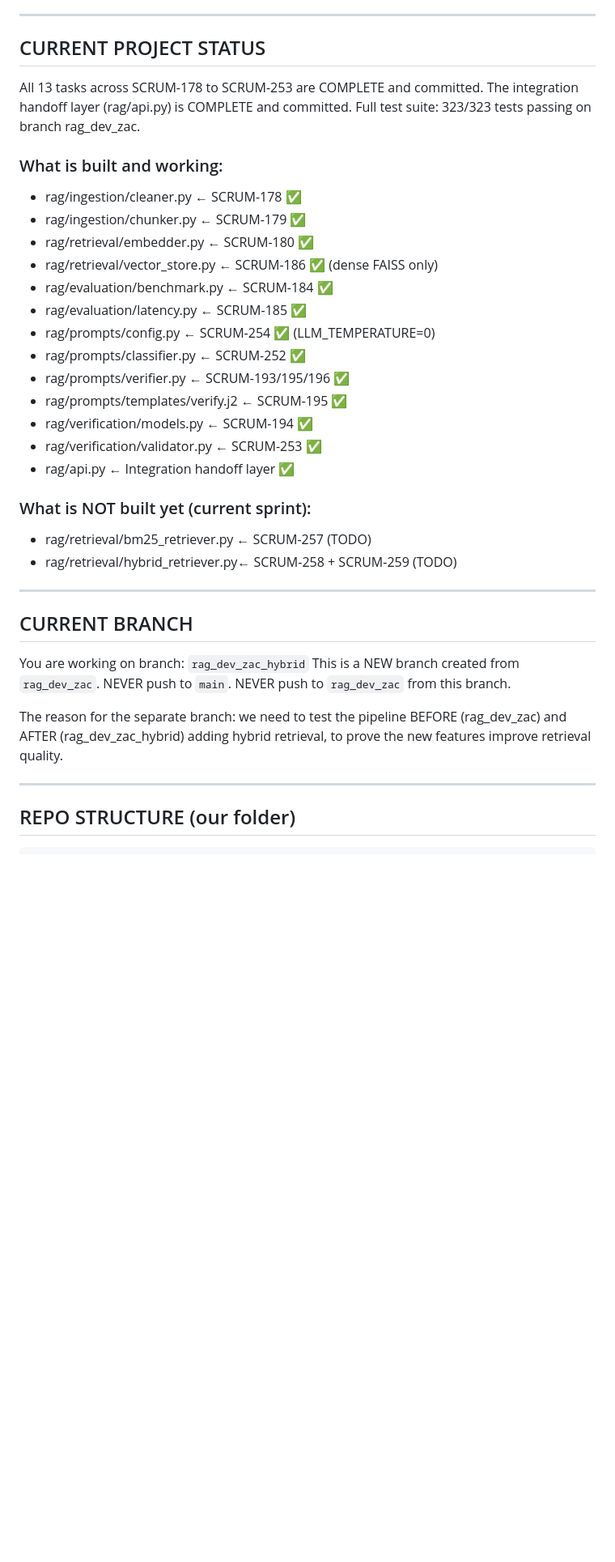
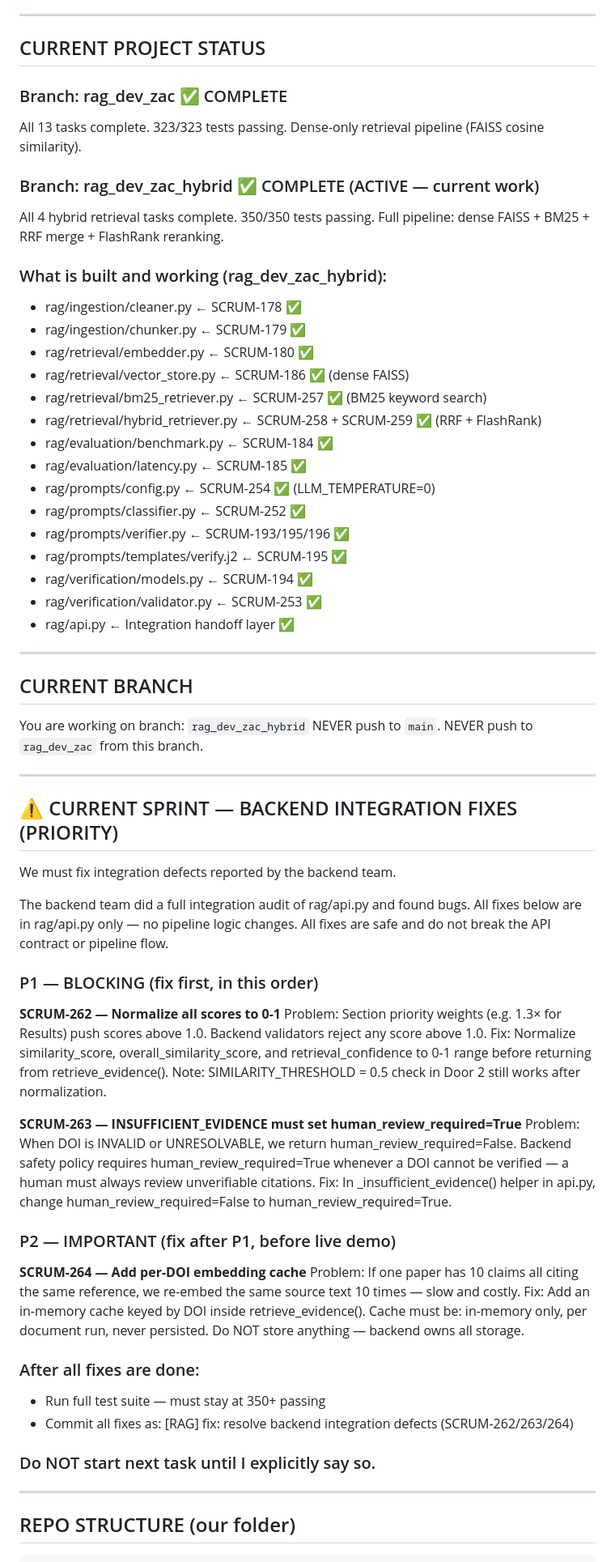
Before and after one commit to GenAIScienceVibe/VerificationOfScientificReferences_GenAI, a Markdown page: CLAUDE.md, the part around one of its changes. Shown at 81% size. Rendered like a GitHub page; blank space fills up the shorter version.

```diff
--- a/CLAUDE.md
+++ b/CLAUDE.md
@@ -31,39 +31,77 @@ We own the RAG pipeline inside the `rag/` folder. We do NOT touch:
 ---
 
 ## CURRENT PROJECT STATUS
-All 13 tasks across SCRUM-178 to SCRUM-253 are COMPLETE and committed.
-The integration handoff layer (rag/api.py) is COMPLETE and committed.
-Full test suite: 323/323 tests passing on branch rag_dev_zac.
 
-### What is built and working:
-- rag/ingestion/cleaner.py         ← SCRUM-178 ✅
-- rag/ingestion/chunker.py         ← SCRUM-179 ✅
-- rag/retrieval/embedder.py        ← SCRUM-180 ✅
-- rag/retrieval/vector_store.py    ← SCRUM-186 ✅ (dense FAISS only)
-- rag/evaluation/benchmark.py      ← SCRUM-184 ✅
-- rag/evaluation/latency.py        ← SCRUM-185 ✅
-- rag/prompts/config.py            ← SCRUM-254 ✅ (LLM_TEMPERATURE=0)
-- rag/prompts/classifier.py        ← SCRUM-252 ✅
-- rag/prompts/verifier.py          ← SCRUM-193/195/196 ✅
-- rag/prompts/templates/verify.j2  ← SCRUM-195 ✅
-- rag/verification/models.py       ← SCRUM-194 ✅
-- rag/verification/validator.py    ← SCRUM-253 ✅
-- rag/api.py                       ← Integration handoff layer ✅
+### Branch: rag_dev_zac ✅ COMPLETE
+All 13 tasks complete. 323/323 tests passing.
+Dense-only retrieval pipeline (FAISS cosine similarity).
 
-### What is NOT built yet (current sprint):
-- rag/retrieval/bm25_retriever.py  ← SCRUM-257 (TODO)
-- rag/retrieval/hybrid_retriever.py← SCRUM-258 + SCRUM-259 (TODO)
+### Branch: rag_dev_zac_hybrid ✅ COMPLETE (ACTIVE — current work)
+All 4 hybrid retrieval tasks complete. 350/350 tests passing.
+Full pipeline: dense FAISS + BM25 + RRF merge + FlashRank reranking.
+
+### What is built and working (rag_dev_zac_hybrid):
+- rag/ingestion/cleaner.py           ← SCRUM-178 ✅
+- rag/ingestion/chunker.py           ← SCRUM-179 ✅
+- rag/retrieval/embedder.py          ← SCRUM-180 ✅
+- rag/retrieval/vector_store.py      ← SCRUM-186 ✅ (dense FAISS)
+- rag/retrieval/bm25_retriever.py    ← SCRUM-257 ✅ (BM25 keyword search)
+- rag/retrieval/hybrid_retriever.py  ← SCRUM-258 + SCRUM-259 ✅ (RRF + FlashRank)
+- rag/evaluation/benchmark.py        ← SCRUM-184 ✅
+- rag/evaluation/latency.py          ← SCRUM-185 ✅
+- rag/prompts/config.py              ← SCRUM-254 ✅ (LLM_TEMPERATURE=0)
+- rag/prompts/classifier.py          ← SCRUM-252 ✅
+- rag/prompts/verifier.py            ← SCRUM-193/195/196 ✅
+- rag/prompts/templates/verify.j2    ← SCRUM-195 ✅
+- rag/verification/models.py         ← SCRUM-194 ✅
+- rag/verification/validator.py      ← SCRUM-253 ✅
+- rag/api.py                         ← Integration handoff layer ✅
 
 ---
 
 ## CURRENT BRANCH
 You are working on branch: `rag_dev_zac_hybrid`
-This is a NEW branch created from `rag_dev_zac`.
 NEVER push to `main`. NEVER push to `rag_dev_zac` from this branch.
 
-The reason for the separate branch: we need to test the pipeline
-BEFORE (rag_dev_zac) and AFTER (rag_dev_zac_hybrid) adding hybrid
-retrieval, to prove the new features improve retrieval quality.
+---
+
+## ⚠️ CURRENT SPRINT — BACKEND INTEGRATION FIXES (PRIORITY)
+We must fix integration defects reported by the backend team.
+
+The backend team did a full integration audit of rag/api.py and found bugs.
+All fixes below are in rag/api.py only — no pipeline logic changes.
+All fixes are safe and do not break the API contract or pipeline flow.
+
+### P1 — BLOCKING (fix first, in this order)
+
+**SCRUM-262 — Normalize all scores to 0-1**
+Problem: Section priority weights (e.g. 1.3× for Results) push scores above 1.0.
+Backend validators reject any score above 1.0.
+Fix: Normalize similarity_score, overall_similarity_score, and retrieval_confidence
+to 0-1 range before returning from retrieve_evidence().
+Note: SIMILARITY_THRESHOLD = 0.5 check in Door 2 still works after normalization.
+
+**SCRUM-263 — INSUFFICIENT_EVIDENCE must set human_review_required=True**
+Problem: When DOI is INVALID or UNRESOLVABLE, we return human_review_required=False.
+Backend safety policy requires human_review_required=True whenever a DOI
+cannot be verified — a human must always review unverifiable citations.
+Fix: In _insufficient_evidence() helper in api.py, change human_review_required=False
+to human_review_required=True.
+
+### P2 — IMPORTANT (fix after P1, before live demo)
+
+**SCRUM-264 — Add per-DOI embedding cache**
+Problem: If one paper has 10 claims all citing the same reference, we re-embed
+the same source text 10 times — slow and costly.
+Fix: Add an in-memory cache keyed by DOI inside retrieve_evidence().
+Cache must be: in-memory only, per document run, never persisted.
+Do NOT store anything — backend owns all storage.
+
+### After all fixes are done:
+- Run full test suite — must stay at 350+ passing
+- Commit all fixes as: [RAG] fix: resolve backend integration defects (SCRUM-262/263/264)
+
+### Do NOT start next task until I explicitly say so.
 
 ---
 
```
Also changed, not shown: other parts of CLAUDE.md (+19 -69 lines).
